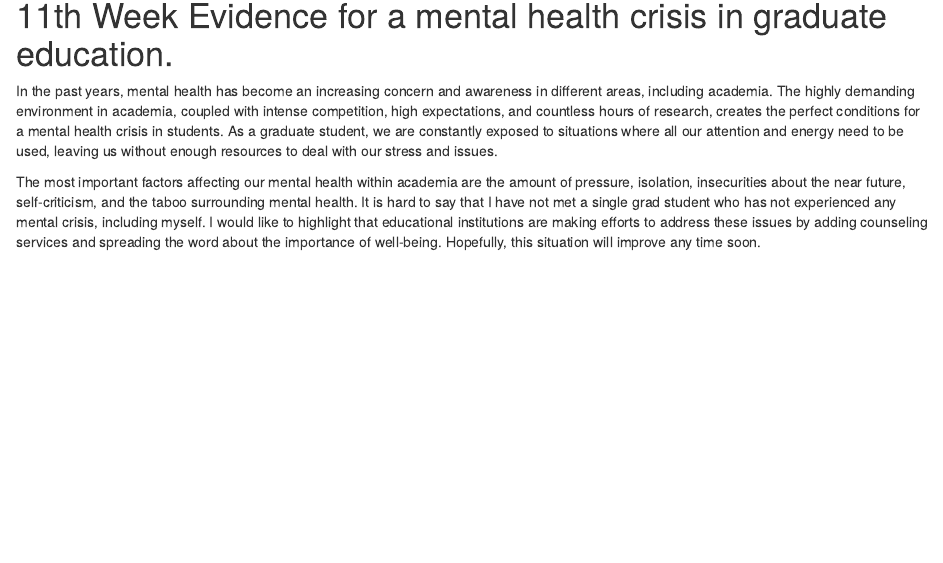
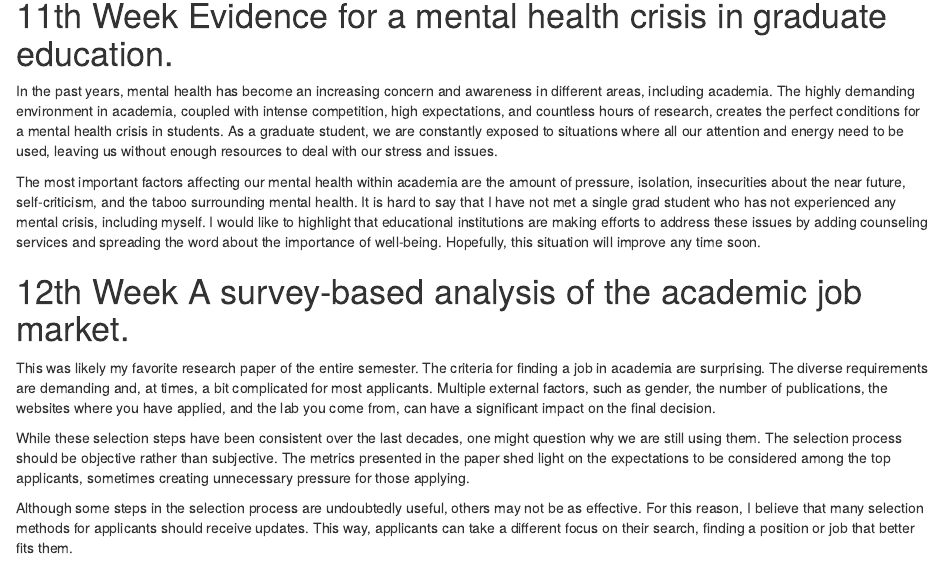
Before and after one commit to AbelPP893/ToolClass2023, an R Markdown document (Abels Journal[30].Rmd): the page in a window 1100 px wide, from 3030 px down. Rendered offline with R 4.5, knitr and Pandoc, with nearby package versions.

Commit message:
Add files via upload

```diff
--- a/Abels Journal[30].Rmd
+++ b/Abels Journal[30].Rmd
@@ -96,3 +96,12 @@ Is it possible to have an accessible science for everyone – how relevant is sc
 In the past years, mental health has become an increasing concern and awareness in different areas, including academia. The highly demanding environment in academia, coupled with intense competition, high expectations, and countless hours of research, creates the perfect conditions for a mental health crisis in students. As a graduate student, we are constantly exposed to situations where all our attention and energy need to be used, leaving us without enough resources to deal with our stress and issues.
 
 The most important factors affecting our mental health within academia are the amount of pressure, isolation, insecurities about the near future, self-criticism, and the taboo surrounding mental health. It is hard to say that I have not met a single grad student who has not experienced any mental crisis, including myself. I would like to highlight that educational institutions are making efforts to address these issues by adding counseling services and spreading the word about the importance of well-being. Hopefully, this situation will improve any time soon.
+
+
+# 12th Week A survey-based analysis of the academic job market.
+
+This was likely my favorite research paper of the entire semester. The criteria for finding a job in academia are surprising. The diverse requirements are demanding and, at times, a bit complicated for most applicants. Multiple external factors, such as gender, the number of publications, the websites where you have applied, and the lab you come from, can have a significant impact on the final decision.
+
+While these selection steps have been consistent over the last decades, one might question why we are still using them. The selection process should be objective rather than subjective. The metrics presented in the paper shed light on the expectations to be considered among the top applicants, sometimes creating unnecessary pressure for those applying.
+
+Although some steps in the selection process are undoubtedly useful, others may not be as effective. For this reason, I believe that many selection methods for applicants should receive updates. This way, applicants can take a different focus on their search, finding a position or job that better fits them.
```
